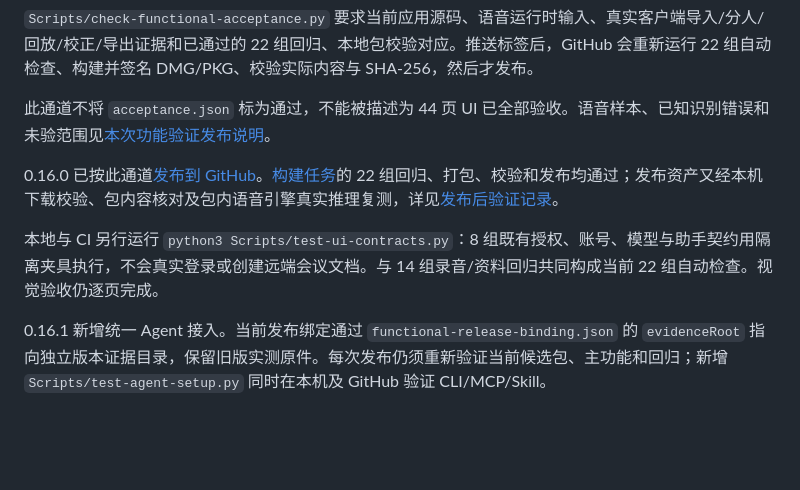
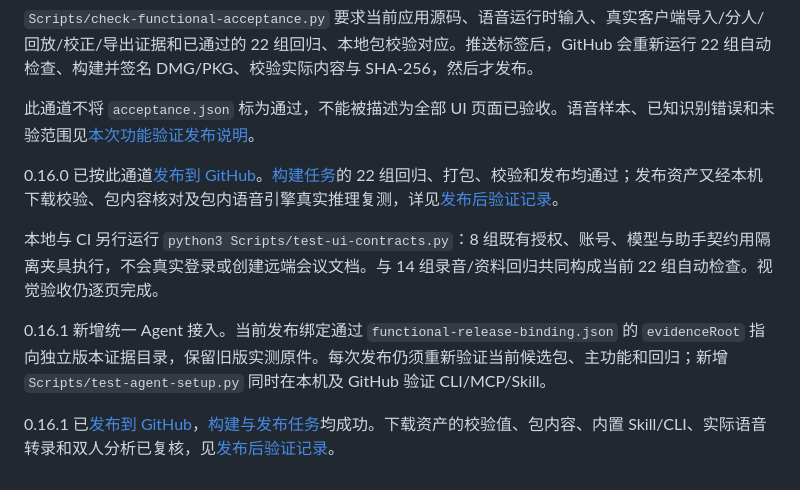
Before and after one commit to xsg22/recordai-macos, a Markdown page: Docs/发布流程.md, the part around the change. Rendered like a GitHub page; blank space fills up the shorter version.

Commit message:
Record verified 0.16.1 GitHub release and refresh download documentation

```diff
--- a/Docs/发布流程.md
+++ b/Docs/发布流程.md
@@ -34,7 +34,7 @@ zsh Scripts/publish-functional-release.zsh v0.16.1-functional.1
 
 `Scripts/check-functional-acceptance.py` 要求当前应用源码、语音运行时输入、真实客户端导入/分人/回放/校正/导出证据和已通过的 22 组回归、本地包校验对应。推送标签后，GitHub 会重新运行 22 组自动检查、构建并签名 DMG/PKG、校验实际内容与 SHA-256，然后才发布。
 
-此通道不将 `acceptance.json` 标为通过，不能被描述为 44 页 UI 已全部验收。语音样本、已知识别错误和未验范围见[本次功能验证发布说明](releases/functional-preview.md)。
+此通道不将 `acceptance.json` 标为通过，不能被描述为全部 UI 页面已验收。语音样本、已知识别错误和未验范围见[本次功能验证发布说明](releases/functional-preview.md)。
 
 0.16.0 已按此通道[发布到 GitHub](https://github.com/xsg22/recordai-macos/releases/tag/v0.16.0-functional.1)。[构建任务](https://github.com/xsg22/recordai-macos/actions/runs/41298526660)的 22 组回归、打包、校验和发布均通过；发布资产又经本机下载校验、包内容核对及包内语音引擎真实推理复测，详见[发布后验证记录](design-v2/validation/functional-release/result.json)。
 
@@ -42,3 +42,5 @@ zsh Scripts/publish-functional-release.zsh v0.16.1-functional.1
 本地与 CI 另行运行 `python3 Scripts/test-ui-contracts.py`：8 组既有授权、账号、模型与助手契约用隔离夹具执行，不会真实登录或创建远端会议文档。与 14 组录音/资料回归共同构成当前 22 组自动检查。视觉验收仍逐页完成。
 
 0.16.1 新增统一 Agent 接入。当前发布绑定通过 `functional-release-binding.json` 的 `evidenceRoot` 指向独立版本证据目录，保留旧版实测原件。每次发布仍须重新验证当前候选包、主功能和回归；新增 `Scripts/test-agent-setup.py` 同时在本机及 GitHub 验证 CLI/MCP/Skill。
+
+0.16.1 已[发布到 GitHub](https://github.com/xsg22/recordai-macos/releases/tag/v0.16.1-functional.1)，[构建与发布任务](https://github.com/xsg22/recordai-macos/actions/runs/41317026843)均成功。下载资产的校验值、包内容、内置 Skill/CLI、实际语音转录和双人分析已复核，见[发布后验证记录](validation/release-0.16.1/published-result.json)。
```
Also changed, not shown: Docs/Agent首次接入方案.md (+2 -2 lines), README.md (+1 -1 lines), Docs/validation/release-0.16.1/github-release.jpg (added), 14 other files.
